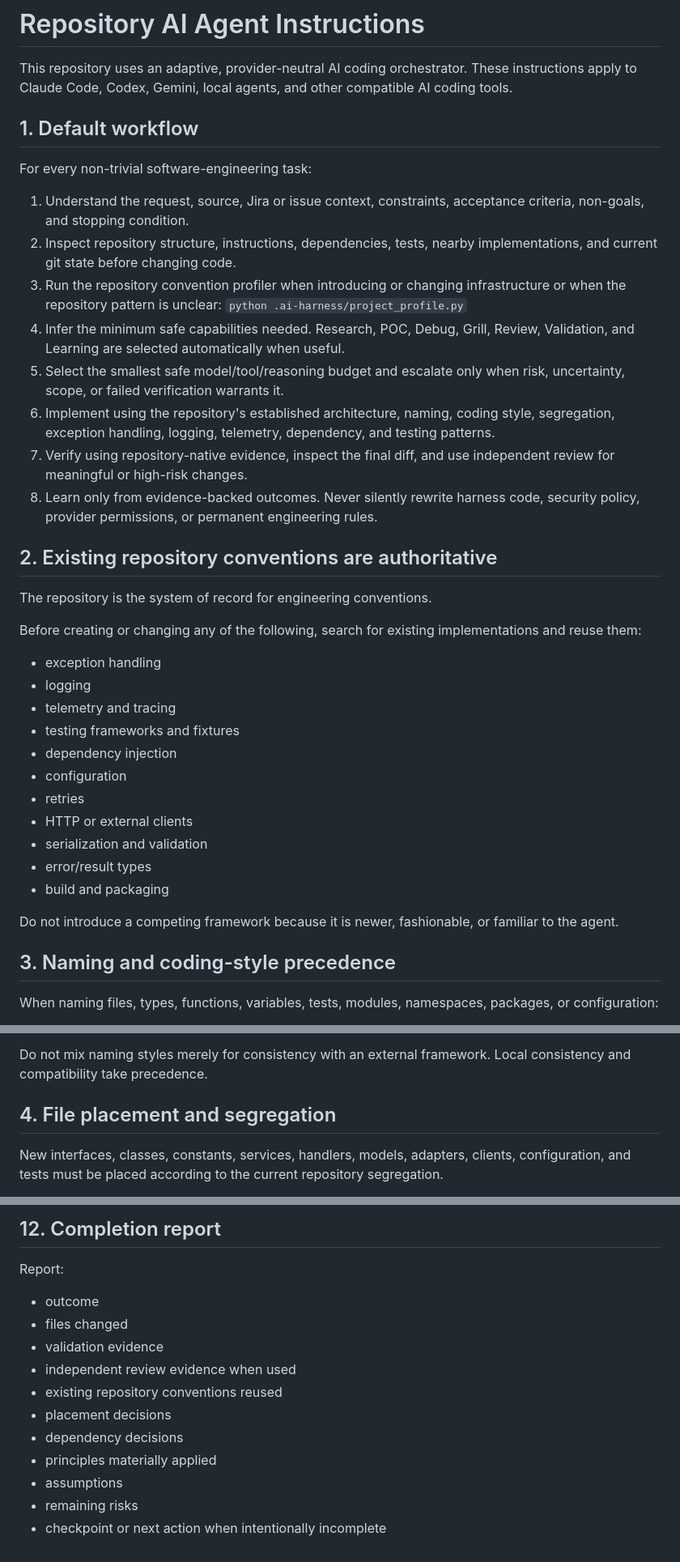
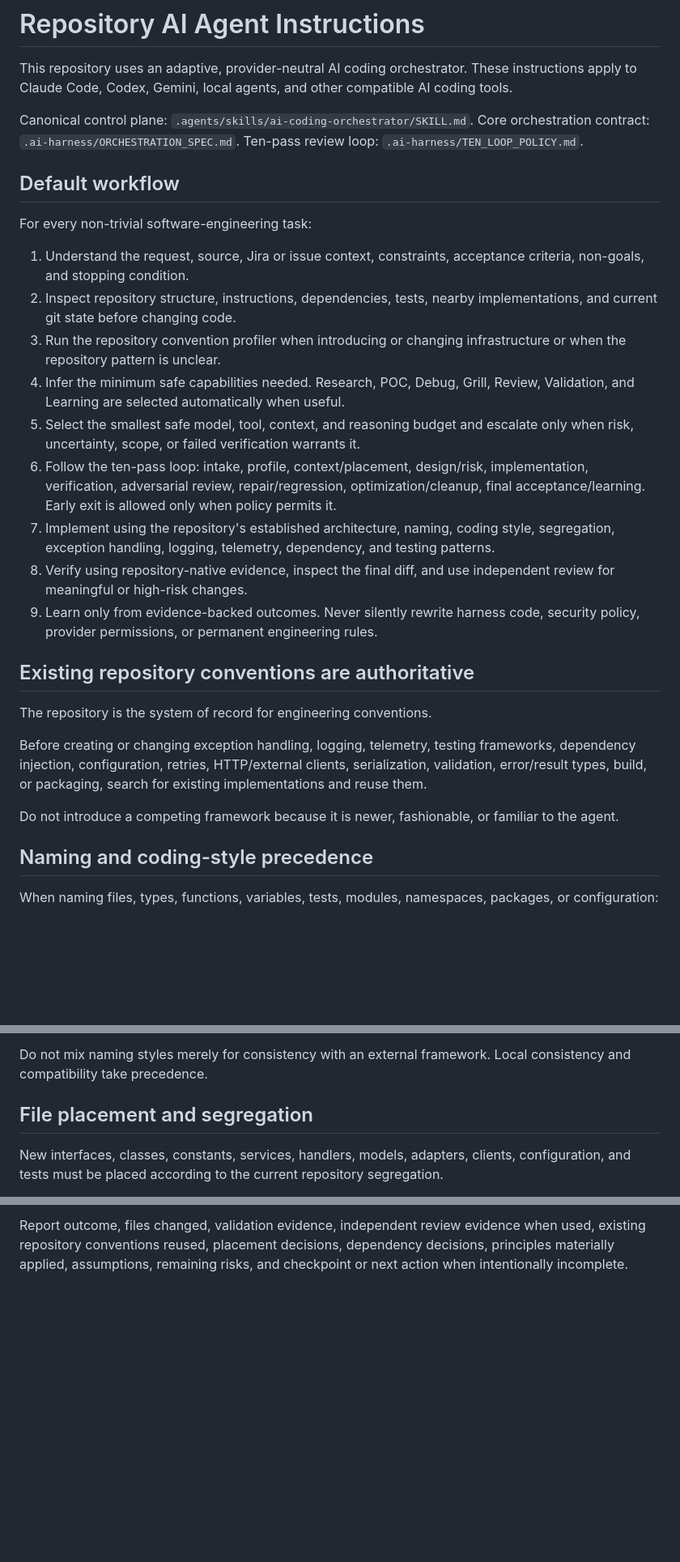
Before and after one commit to sourabhJainR/Hello_world_With_Structure, a Markdown page: AGENTS.md, 3 parts joined by grey strips. Shown at 81% size. Drawn GitHub-style; blank space fills up the shorter version.

Commit message:
Align root agent instructions with ten-pass orchestration

```diff
--- a/AGENTS.md
+++ b/AGENTS.md
@@ -2,41 +2,33 @@
 
 This repository uses an adaptive, provider-neutral AI coding orchestrator. These instructions apply to Claude Code, Codex, Gemini, local agents, and other compatible AI coding tools.
 
-## 1. Default workflow
+Canonical control plane: `.agents/skills/ai-coding-orchestrator/SKILL.md`.
+Core orchestration contract: `.ai-harness/ORCHESTRATION_SPEC.md`.
+Ten-pass review loop: `.ai-harness/TEN_LOOP_POLICY.md`.
+
+## Default workflow
 
 For every non-trivial software-engineering task:
 
 1. Understand the request, source, Jira or issue context, constraints, acceptance criteria, non-goals, and stopping condition.
 2. Inspect repository structure, instructions, dependencies, tests, nearby implementations, and current git state before changing code.
-3. Run the repository convention profiler when introducing or changing infrastructure or when the repository pattern is unclear:
-   `python .ai-harness/project_profile.py`
+3. Run the repository convention profiler when introducing or changing infrastructure or when the repository pattern is unclear.
 4. Infer the minimum safe capabilities needed. Research, POC, Debug, Grill, Review, Validation, and Learning are selected automatically when useful.
-5. Select the smallest safe model/tool/reasoning budget and escalate only when risk, uncertainty, scope, or failed verification warrants it.
-6. Implement using the repository's established architecture, naming, coding style, segregation, exception handling, logging, telemetry, dependency, and testing patterns.
-7. Verify using repository-native evidence, inspect the final diff, and use independent review for meaningful or high-risk changes.
-8. Learn only from evidence-backed outcomes. Never silently rewrite harness code, security policy, provider permissions, or permanent engineering rules.
+5. Select the smallest safe model, tool, context, and reasoning budget and escalate only when risk, uncertainty, scope, or failed verification warrants it.
+6. Follow the ten-pass loop: intake, profile, context/placement, design/risk, implementation, verification, adversarial review, repair/regression, optimization/cleanup, final acceptance/learning. Early exit is allowed only when policy permits it.
+7. Implement using the repository's established architecture, naming, coding style, segregation, exception handling, logging, telemetry, dependency, and testing patterns.
+8. Verify using repository-native evidence, inspect the final diff, and use independent review for meaningful or high-risk changes.
+9. Learn only from evidence-backed outcomes. Never silently rewrite harness code, security policy, provider permissions, or permanent engineering rules.
 
-## 2. Existing repository conventions are authoritative
+## Existing repository conventions are authoritative
 
 The repository is the system of record for engineering conventions.
 
-Before creating or changing any of the following, search for existing implementations and reuse them:
-
-- exception handling
-- logging
-- telemetry and tracing
-- testing frameworks and fixtures
-- dependency injection
-- configuration
-- retries
-- HTTP or external clients
-- serialization and validation
-- error/result types
-- build and packaging
+Before creating or changing exception handling, logging, telemetry, testing frameworks, dependency injection, configuration, retries, HTTP/external clients, serialization, validation, error/result types, build, or packaging, search for existing implementations and reuse them.
 
 Do not introduce a competing framework because it is newer, fashionable, or familiar to the agent.
 
-## 3. Naming and coding-style precedence
+## Naming and coding-style precedence
 
 When naming files, types, functions, variables, tests, modules, namespaces, packages, or configuration:
 
@@ -48,7 +40,7 @@ When naming files, types, functions, variables, tests, modules, namespaces, pack
 
 Do not mix naming styles merely for consistency with an external framework. Local consistency and compatibility take precedence.
 
-## 4. File placement and segregation
+## File placement and segregation
 
 New interfaces, classes, constants, services, handlers, models, adapters, clients, configuration, and tests must be placed according to the current repository segregation.
 
@@ -157,16 +135,2 @@ Learned knowledge may improve routing and future context selection. It must not
 
-## 12. Completion report
-
-Report:
-
-- outcome
-- files changed
-- validation evidence
-- independent review evidence when used
-- existing repository conventions reused
-- placement decisions
-- dependency decisions
-- principles materially applied
-- assumptions
-- remaining risks
-- checkpoint or next action when intentionally incomplete
+Report outcome, files changed, validation evidence, independent review evidence when used, existing repository conventions reused, placement decisions, dependency decisions, principles materially applied, assumptions, remaining risks, and checkpoint or next action when intentionally incomplete.
```
Also changed, not shown: other parts of AGENTS.md (+17 -31 lines).
